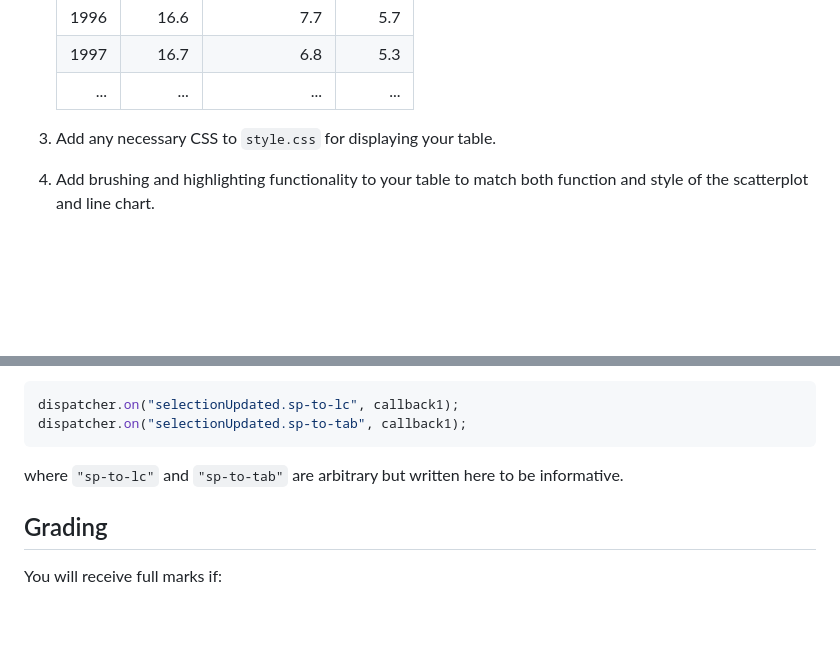
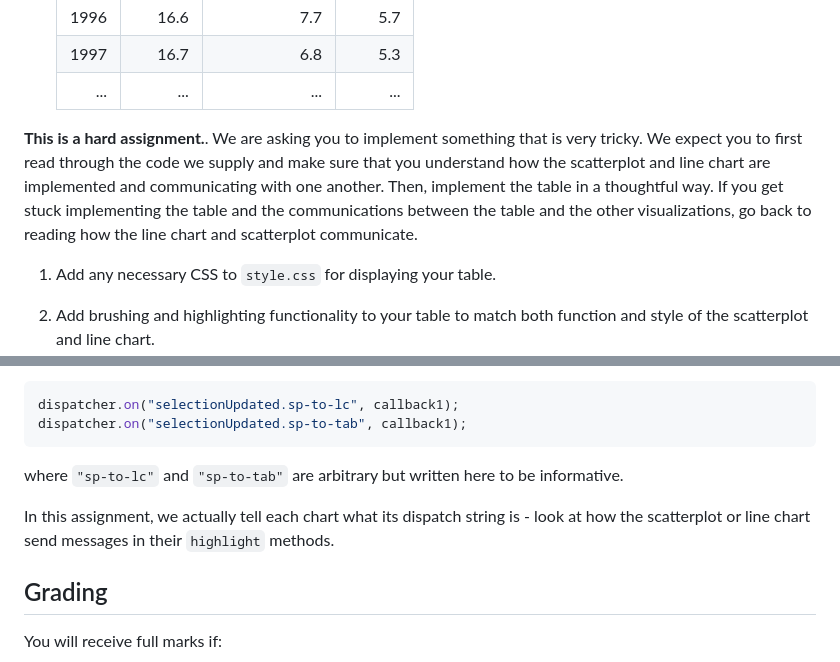
Before and after one commit to COSI116A-Brandeis-Infovis/COSI-116A-HW4-BrushingLinking, a Markdown page: README.md, 2 parts joined by grey strips. Drawn GitHub-style; blank space fills up the shorter version.

Commit message:
Update README.md with some hints

````diff
--- a/README.md
+++ b/README.md
@@ -64,6 +64,8 @@ Make your edits and commit major versions to your git repository.
     | 1996 | 16.6    | 7.7          | 5.7    |
     | 1997 | 16.7    | 6.8          | 5.3    |
     | ...  | ...     | ...          | ...    |
+
+**This is a hard assignment.**. We are asking you to implement something that is very tricky.  We expect you to first read through the code we supply and make sure that you understand how the scatterplot and line chart are implemented and communicating with one another.  Then, implement the table in a thoughtful way.  If you get stuck implementing the table and the communications between the table and the other visualizations, go back to reading how the line chart and scatterplot communicate.
 
 1. Add any necessary CSS to `style.css` for displaying your table.
 
@@ -155,6 +157,8 @@ dispatcher.on("selectionUpdated.sp-to-tab", callback1);
 ```
 where `"sp-to-lc"` and `"sp-to-tab"` are arbitrary but written here to be informative.
 
+In this assignment, we actually tell each chart what its dispatch string is - look at how the scatterplot or line chart send messages in their `highlight` methods.
+
 ## Grading
 
 You will receive full marks if:
````
